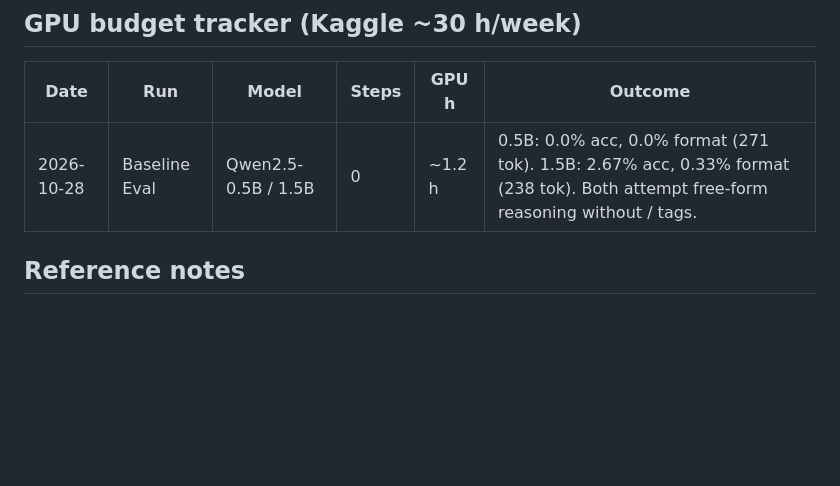
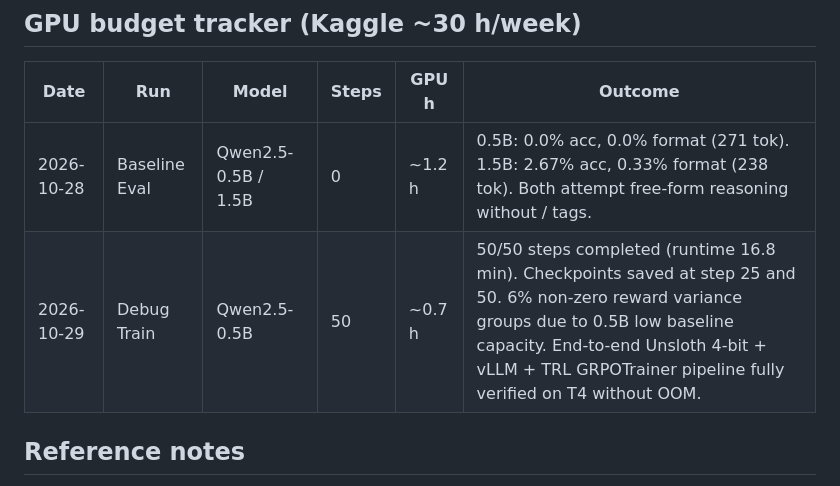
Before and after one commit to raju-sah/grpo-gsm8k-reasoning, a Markdown page: NOTES.md, the part around the change. GitHub-like rendering; blank space fills up the shorter version.

Commit message:
Log Phase 1 Step 4 debug run completion and metrics

```diff
--- a/NOTES.md
+++ b/NOTES.md
@@ -19,6 +19,7 @@ Running log of decisions, findings, and gotchas. Newest first.
 | Date | Run | Model | Steps | GPU h | Outcome |
 |---|---|---|---|---|---|
 | 2026-10-28 | Baseline Eval | Qwen2.5-0.5B / 1.5B | 0 | ~1.2 h | 0.5B: 0.0% acc, 0.0% format (271 tok). 1.5B: 2.67% acc, 0.33% format (238 tok). Both attempt free-form reasoning without <think>/<answer> tags. |
+| 2026-10-29 | Debug Train | Qwen2.5-0.5B | 50 | ~0.7 h | 50/50 steps completed (runtime 16.8 min). Checkpoints saved at step 25 and 50. 6% non-zero reward variance groups due to 0.5B low baseline capacity. End-to-end Unsloth 4-bit + vLLM + TRL GRPOTrainer pipeline fully verified on T4 without OOM. |
 
 ## Reference notes
 
```
